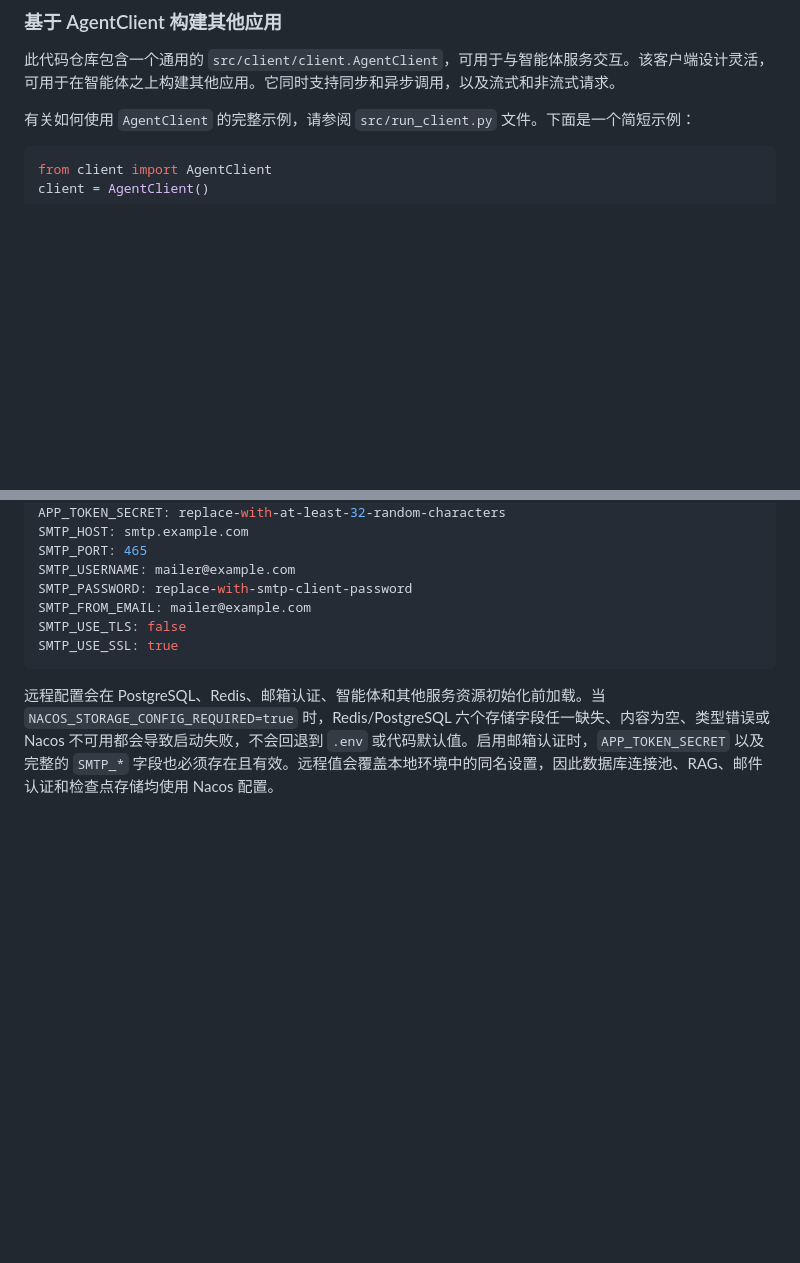
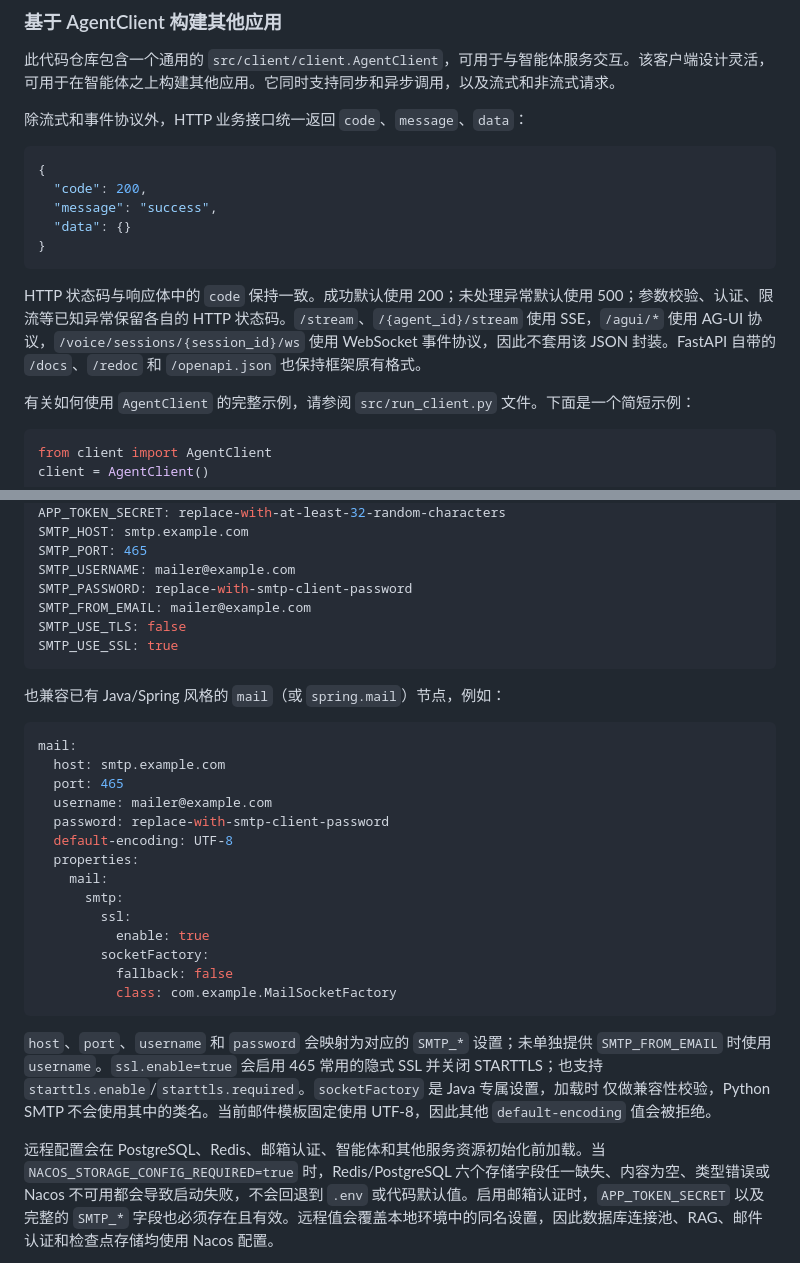
Before and after one commit to coderpwh1024/agent-service-toolkit, a Markdown page: README.md, 2 parts joined by grey strips. Drawn GitHub-style; blank space fills up the shorter version.

Commit message:
docs(project): document mail config and API envelopes

````diff
--- a/README.md
+++ b/README.md
@@ -156,6 +156,18 @@ docker compose watch
 
 此代码仓库包含一个通用的 `src/client/client.AgentClient`，可用于与智能体服务交互。该客户端设计灵活，可用于在智能体之上构建其他应用。它同时支持同步和异步调用，以及流式和非流式请求。
 
+除流式和事件协议外，HTTP 业务接口统一返回 `code`、`message`、`data`：
+
+```json
+{
+  "code": 200,
+  "message": "success",
+  "data": {}
+}
+```
+
+HTTP 状态码与响应体中的 `code` 保持一致。成功默认使用 200；未处理异常默认使用 500；参数校验、认证、限流等已知异常保留各自的 HTTP 状态码。`/stream`、`/{agent_id}/stream` 使用 SSE，`/agui/*` 使用 AG-UI 协议，`/voice/sessions/{session_id}/ws` 使用 WebSocket 事件协议，因此不套用该 JSON 封装。FastAPI 自带的 `/docs`、`/redoc` 和 `/openapi.json` 也保持框架原有格式。
+
 有关如何使用 `AgentClient` 的完整示例，请参阅 `src/run_client.py` 文件。下面是一个简短示例：
 
 ```python
@@ -245,6 +257,31 @@ SMTP_USE_TLS: false
 SMTP_USE_SSL: true
 ```
 
+也兼容已有 Java/Spring 风格的 `mail`（或 `spring.mail`）节点，例如：
+
+```yaml
+mail:
+  host: smtp.example.com
+  port: 465
+  username: mailer@example.com
+  password: replace-with-smtp-client-password
+  default-encoding: UTF-8
+  properties:
+    mail:
+      smtp:
+        ssl:
+          enable: true
+        socketFactory:
+          fallback: false
+          class: com.example.MailSocketFactory
+```
+
+`host`、`port`、`username` 和 `password` 会映射为对应的 `SMTP_*` 设置；未单独提供
+`SMTP_FROM_EMAIL` 时使用 `username`。`ssl.enable=true` 会启用 465 常用的隐式 SSL 并关闭
+STARTTLS；也支持 `starttls.enable`/`starttls.required`。`socketFactory` 是 Java 专属设置，加载时
+仅做兼容性校验，Python SMTP 不会使用其中的类名。当前邮件模板固定使用 UTF-8，因此其他
+`default-encoding` 值会被拒绝。
+
 远程配置会在 PostgreSQL、Redis、邮箱认证、智能体和其他服务资源初始化前加载。当 `NACOS_STORAGE_CONFIG_REQUIRED=true` 时，Redis/PostgreSQL 六个存储字段任一缺失、内容为空、类型错误或 Nacos 不可用都会导致启动失败，不会回退到 `.env` 或代码默认值。启用邮箱认证时，`APP_TOKEN_SECRET` 以及完整的 `SMTP_*` 字段也必须存在且有效。远程值会覆盖本地环境中的同名设置，因此数据库连接池、RAG、邮件认证和检查点存储均使用 Nacos 配置。
 
 `NACOS_*` 连接参数以及 `HOST`、`PORT`、`MODE`、`LOG_LEVEL`、`GRACEFUL_SHUTDOWN_TIMEOUT` 属于引导配置，只能通过环境变量设置。当前实现只在启动时加载配置，修改 Nacos 配置后需重启应用。若仅使用服务注册与发现，可显式设置 `NACOS_STORAGE_CONFIG_REQUIRED=false` 并不配置 `NACOS_CONFIG_DATA_ID`。若只使用配置中心而不注册当前服务，可设置 `NACOS_REGISTER_SERVICE=false`。运行期间可从 `app.state.nacos.list_instances(...)` 查询健康实例。
````
Also changed, not shown: docs/Accounts_and_Credentials.md (+3 -3 lines), docs/Voice_API.md (+5 -3 lines).
